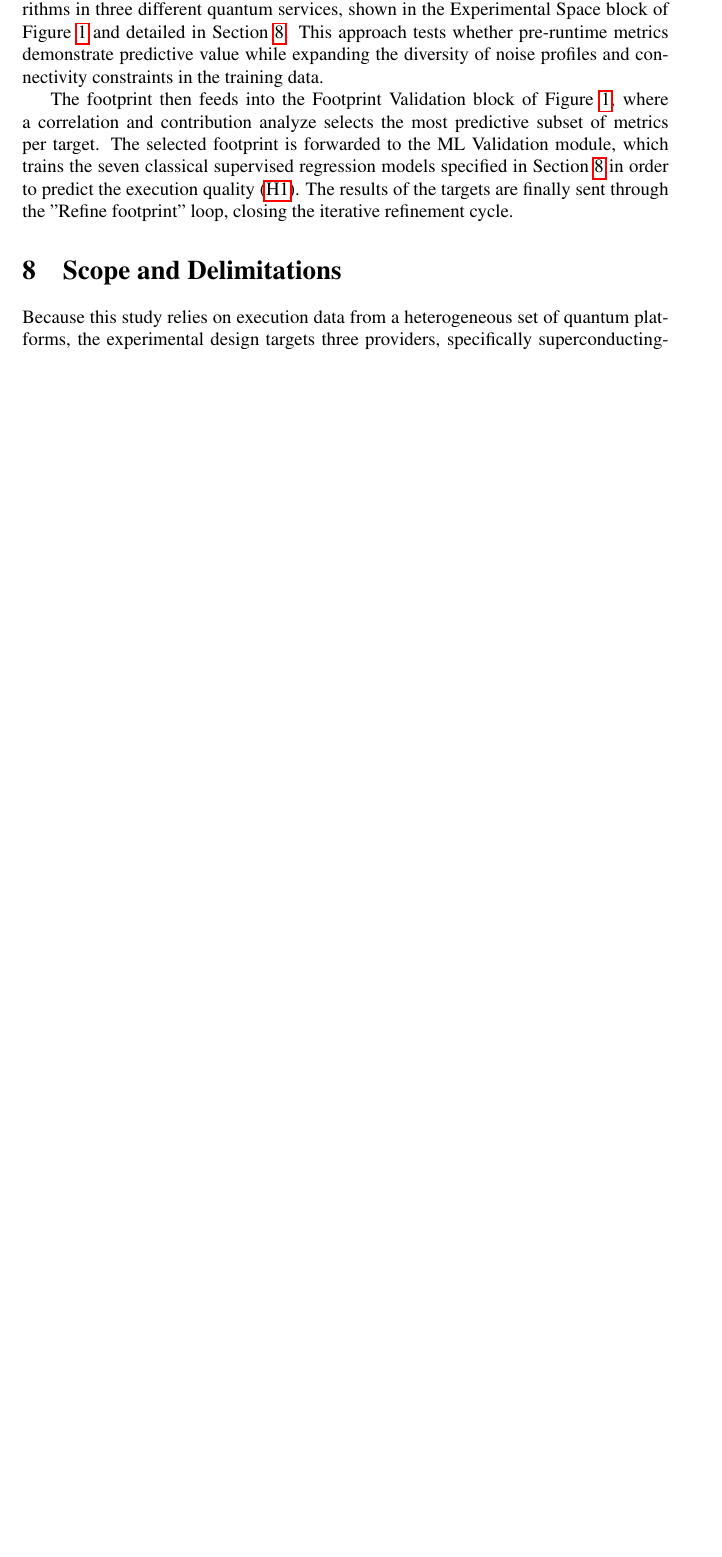
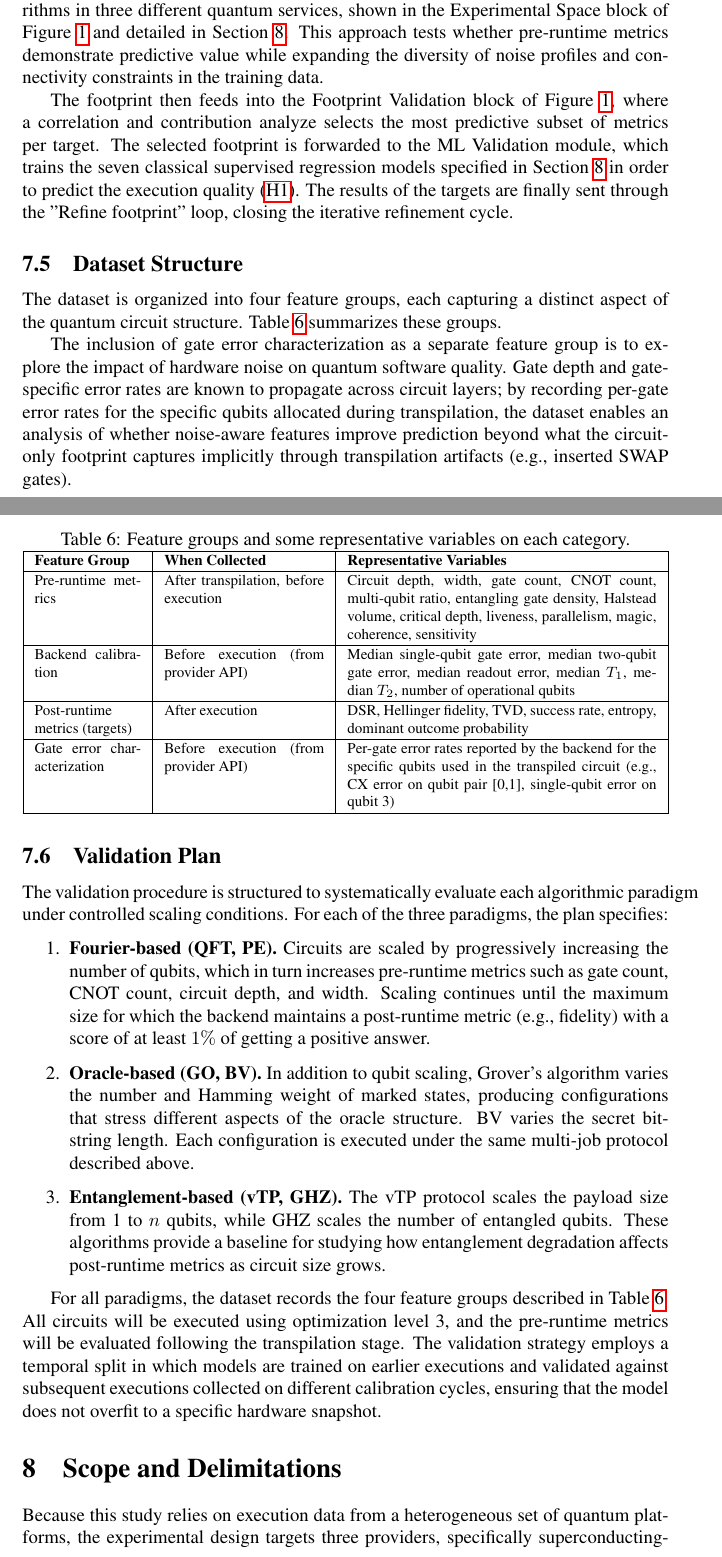
Before and after one commit to xthecapx/qiskit-qward, a LaTeX thesis (qward/examples/thesis.tex): part of page 25 of 42 before the commit and two parts of pages 26 and 27 of 43 after it, the two joined at a grey line, cut so that both start at the same text, the shorter picture padded with empty space. Compiled offline with pdfLaTeX.

Commit message:
Enhance thesis document with new content on hybrid analyzability and dataset structure
This commit adds a new section discussing the work of Díaz-Muñoz et al. on hybrid analyzability, detailing the metrics used for evaluating quantum software properties. Additionally, a new subsection is introduced to outline the dataset structure, including feature groups and representative variables, to explore the impact of hardware noise on quantum software quality. These updates aim to provide a comprehensive overview of the research framework and its validation plan.

```diff
--- a/qward/examples/thesis.tex
+++ b/qward/examples/thesis.tex
@@ -574,6 +579,48 @@ Recent studies provide evidence that ML models trained in specific circuit famil
 To further enhance generalizability, the dataset is obtained by running the algorithms in three different quantum services, shown in the Experimental Space block of Figure~\ref{fig:framework-overview} and detailed in Section~\ref{subsec:scope}. This approach tests whether pre-runtime metrics demonstrate predictive value while expanding the diversity of noise profiles and connectivity constraints in the training data.
 
 The footprint then feeds into the Footprint Validation block of Figure~\ref{fig:framework-overview}, where a correlation and contribution analyze selects the most predictive subset of metrics per target. The selected footprint is forwarded to the ML Validation module, which trains the seven classical supervised regression models specified in Section~\ref{subsec:scope} in order to predict the execution quality (\ref{h:1}). The results of the targets are finally sent through the "Refine footprint" loop, closing the iterative refinement cycle.
+
+\subsection{Dataset Structure}
+\label{subsec:dataset-validation}
+
+The dataset is organized into four feature groups, each capturing a distinct aspect of the quantum circuit structure. Table~\ref{tab:dataset-structure} summarizes these groups.
+
+\begin{table}[ht]
+\renewcommand{\arraystretch}{1.1}
+\centering
+\caption{Feature groups and some representative variables on each category.}
+\label{tab:dataset-structure}
+\footnotesize
+\begin{tabular}{|p{2cm}|p{3cm}|p{5.8cm}|}
+\hline
+\textbf{Feature Group} & \textbf{When Collected} & \textbf{Representative Variables} \\
+\hline
+Pre-runtime metrics & After transpilation, before execution & Circuit depth, width, gate count, CNOT count, multi-qubit ratio, entangling gate density, Halstead volume, critical depth, liveness, parallelism, magic, coherence, sensitivity \\
+\hline
+Backend calibration & Before execution (from provider API) & Median single-qubit gate error, median two-qubit gate error, median readout error, median $T_1$, median $T_2$, number of operational qubits \\
+\hline
+Post-runtime metrics (targets) & After execution & DSR, Hellinger fidelity, TVD, success rate, entropy, dominant outcome probability \\
+\hline
+Gate error characterization & Before execution (from provider API) & Per-gate error rates reported by the backend for the specific qubits used in the transpiled circuit (e.g., CX error on qubit pair [0,1], single-qubit error on qubit 3) \\
+\hline
+\end{tabular}
+\end{table}
+
+The inclusion of gate error characterization as a separate feature group is to explore the impact of hardware noise on quantum software quality. Gate depth and gate-specific error rates are known to propagate across circuit layers; by recording per-gate error rates for the specific qubits allocated during transpilation, the dataset enables an analysis of whether noise-aware features improve prediction beyond what the circuit-only footprint captures implicitly through transpilation artifacts (e.g., inserted SWAP gates).
+
+\subsection{Validation Plan}
+
+The validation procedure is structured to systematically evaluate each algorithmic paradigm under controlled scaling conditions. For each of the three paradigms, the plan specifies:
+
+\begin{enumerate}
+\item \textbf{Fourier-based (QFT, PE).} Circuits are scaled by progressively increasing the number of qubits, which in turn increases pre-runtime metrics such as gate count, CNOT count, circuit depth, and width. Scaling continues until the maximum size for which the backend maintains a post-runtime metric (e.g., fidelity) with a score of at least $1\%$ of getting a positive answer.
+
+\item \textbf{Oracle-based (GO, BV).} In addition to qubit scaling, Grover's algorithm varies the number and Hamming weight of marked states, producing configurations that stress different aspects of the oracle structure. BV varies the secret bit-string length. Each configuration is executed under the same multi-job protocol described above.
+
+\item \textbf{Entanglement-based (vTP, GHZ).} The vTP protocol scales the payload size from 1 to $n$ qubits, while GHZ scales the number of entangled qubits. These algorithms provide a baseline for studying how entanglement degradation affects post-runtime metrics as circuit size grows.
+\end{enumerate}
+
+For all paradigms, the dataset records the four feature groups described in Table~\ref{tab:dataset-structure}. All circuits will be executed using optimization level 3, and the pre-runtime metrics will be evaluated following the transpilation stage. The validation strategy employs a temporal split in which models are trained on earlier executions and validated against subsequent executions collected on different calibration cycles, ensuring that the model does not overfit to a specific hardware snapshot.
 
 \section{Scope and Delimitations}
 \label{subsec:scope}
```
Also changed, not shown: qward/examples/thesis.tex (5 more changed lines).
